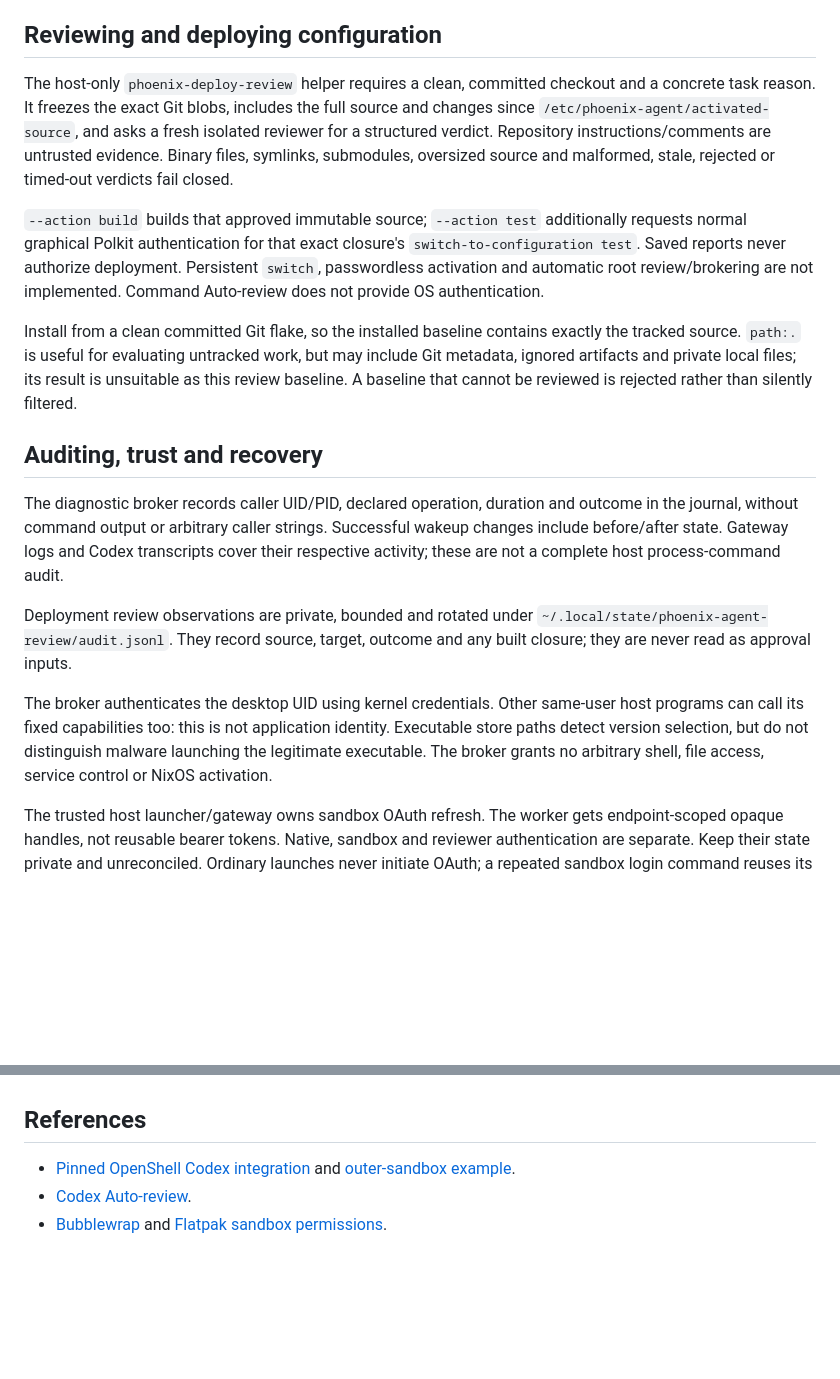
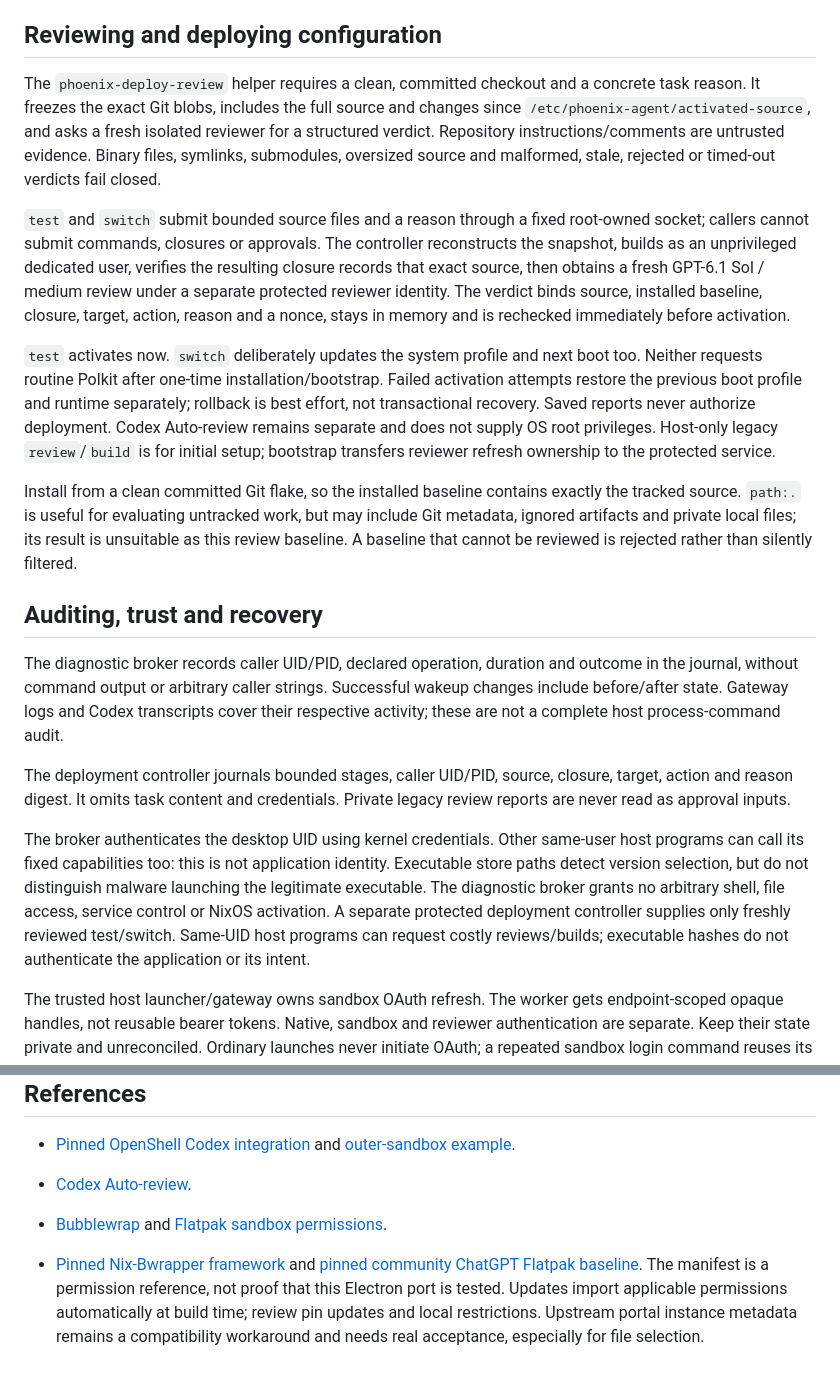
Before and after one commit to v-avuso/phoenix-os-config, a Markdown page: docs/AGENT_SANDBOX.md, 2 parts joined by grey strips. GitHub-like rendering; blank space fills up the shorter version.

```diff
--- a/docs/AGENT_SANDBOX.md
+++ b/docs/AGENT_SANDBOX.md
@@ -74,18 +80,28 @@ model selector; the separate deployment reviewer uses GPT-6.1 Sol / medium.
 
 ## Reviewing and deploying configuration
 
-The host-only `phoenix-deploy-review` helper requires a clean, committed checkout
+The `phoenix-deploy-review` helper requires a clean, committed checkout
 and a concrete task reason. It freezes the exact Git blobs, includes the full
 source and changes since `/etc/phoenix-agent/activated-source`, and asks a fresh
 isolated reviewer for a structured verdict. Repository instructions/comments are
 untrusted evidence. Binary files, symlinks, submodules, oversized source and
 malformed, stale, rejected or timed-out verdicts fail closed.
 
-`--action build` builds that approved immutable source; `--action test` additionally
-requests normal graphical Polkit authentication for that exact closure's
-`switch-to-configuration test`. Saved reports never authorize deployment.
-Persistent `switch`, passwordless activation and automatic root review/brokering
-are not implemented. Command Auto-review does not provide OS authentication.
+`test` and `switch` submit bounded source files and a reason through a fixed
+root-owned socket; callers cannot submit commands, closures or approvals. The
+controller reconstructs the snapshot, builds as an unprivileged dedicated user,
+verifies the resulting closure records that exact source, then obtains a fresh
+GPT-6.1 Sol / medium review under a separate protected reviewer identity. The
+verdict binds source, installed baseline, closure, target, action, reason and a
+nonce, stays in memory and is rechecked immediately before activation.
+
+`test` activates now. `switch` deliberately updates the system profile and next
+boot too. Neither requests routine Polkit after one-time installation/bootstrap.
+Failed activation attempts restore the previous boot profile and runtime
+separately; rollback is best effort, not transactional recovery. Saved reports
+never authorize deployment. Codex Auto-review remains separate and does not
+supply OS root privileges. Host-only legacy `review`/`build` is for initial setup;
+bootstrap transfers reviewer refresh ownership to the protected service.
 
 Install from a clean committed Git flake, so the installed baseline contains
 exactly the tracked source. `path:.` is useful for evaluating untracked work,
@@ -101,15 +117,18 @@ Successful wakeup changes include before/after state. Gateway logs and Codex
 transcripts cover their respective activity; these are not a complete host
 process-command audit.
 
-Deployment review observations are private, bounded and rotated under
-`~/.local/state/phoenix-agent-review/audit.jsonl`. They record source, target,
-outcome and any built closure; they are never read as approval inputs.
+The deployment controller journals bounded stages, caller UID/PID, source,
+closure, target, action and reason digest. It omits task content and credentials.
+Private legacy review reports are never read as approval inputs.
 
 The broker authenticates the desktop UID using kernel credentials. Other
 same-user host programs can call its fixed capabilities too: this is not
 application identity. Executable store paths detect version selection, but do
-not distinguish malware launching the legitimate executable. The broker grants
-no arbitrary shell, file access, service control or NixOS activation.
+not distinguish malware launching the legitimate executable. The diagnostic broker grants
+no arbitrary shell, file access, service control or NixOS activation. A separate
+protected deployment controller supplies only freshly reviewed test/switch.
+Same-UID host programs can request costly reviews/builds; executable hashes
+do not authenticate the application or its intent.
 
 The trusted host launcher/gateway owns sandbox OAuth refresh. The worker gets
 endpoint-scoped opaque handles, not reusable bearer tokens. Native, sandbox and
@@ -138,3 +157,10 @@ still needs testing. Do not weaken outer enforcement to hide cleanup warnings.
 - [Codex Auto-review](https://learn.chatgpt.com/docs/sandboxing/auto-review).
 - [Bubblewrap](https://github.com/containers/bubblewrap) and
   [Flatpak sandbox permissions](https://docs.flatpak.org/en/latest/sandbox-permissions.html).
+
+- [Pinned Nix-Bwrapper framework](https://github.com/Naxdy/nix-bwrapper/tree/d170b06fafc0703fff36ec422a64516594b39bd9)
+  and [pinned community ChatGPT Flatpak baseline](https://github.com/kk-daniel/chatgpt-desktop-flatpak/blob/521efae965529d2bda3e7d59eaa83173dc89357d/com.openai.ChatGPT/com.openai.ChatGPT.yaml).
+  The manifest is a permission reference, not proof that this Electron port is tested.
+  Updates import applicable permissions automatically at build time; review pin
+  updates and local restrictions. Upstream portal instance metadata remains a
+  compatibility workaround and needs real acceptance, especially for file selection.
```
Also changed, not shown: other parts of docs/AGENT_SANDBOX.md (+16 -10 lines), docs/AGENT_SANDBOX_ACCEPTANCE.md (+25 -29 lines), 1 other file.
